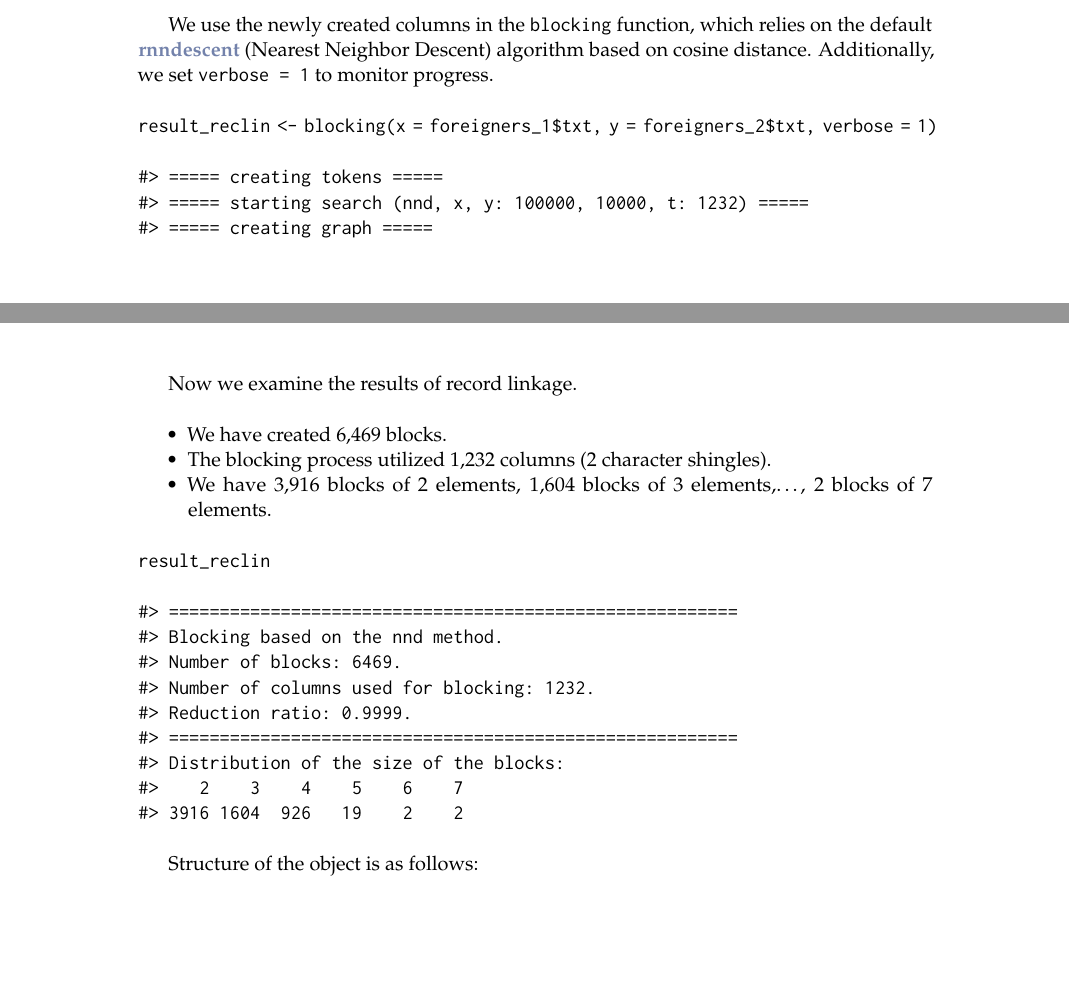
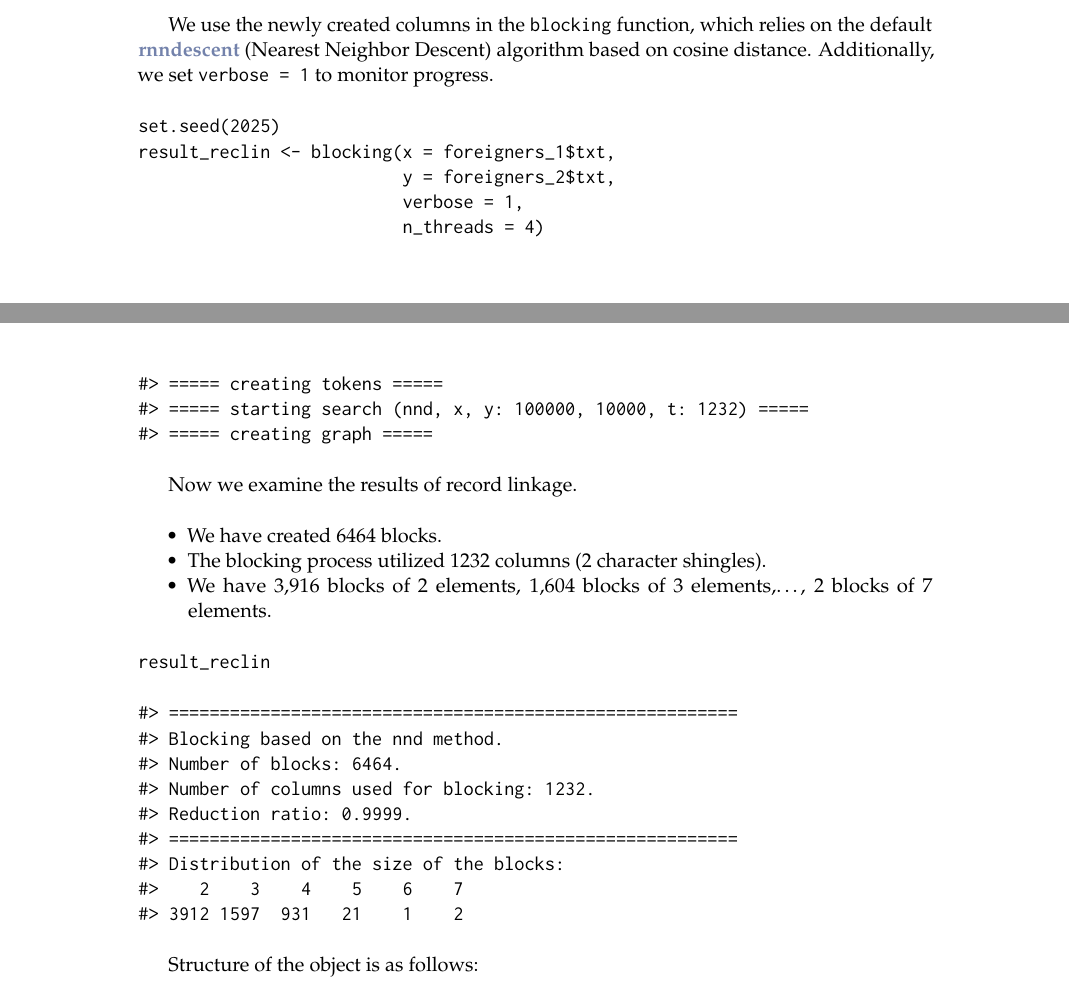
Before and after one commit to ncn-foreigners/paper-blocking-rpkg, a LaTeX document (RJwrapper.tex, which reads paper-blocking.tex): two parts of pages 2 and 3 of 6, joined at a grey line, cut so that both start at the same text, the shorter picture padded with empty space. Compiled offline with pdfLaTeX.

Commit message:
upload changes

```diff
--- a/paper-blocking.tex
+++ b/paper-blocking.tex
@@ -110,7 +110,11 @@ head(foreigners_1)
 We use the newly created columns in the \texttt{blocking} function, which relies on the default \CRANpkg{rnndescent} (Nearest Neighbor Descent) algorithm based on cosine distance. Additionally, we set \texttt{verbose\ =\ 1} to monitor progress.
 
 \begin{verbatim}
-result_reclin <- blocking(x = foreigners_1$txt, y = foreigners_2$txt, verbose = 1)
+set.seed(2025)
+result_reclin <- blocking(x = foreigners_1$txt,
+                          y = foreigners_2$txt,
+                          verbose = 1,
+                          n_threads = 4)
 \end{verbatim}
 
 \begin{verbatim}
@@ -124,9 +128,9 @@ Now we examine the results of record linkage.
 \begin{itemize}
 \tightlist
 \item
-  We have created 6,469 blocks.
+  We have created 6464 blocks.
 \item
-  The blocking process utilized 1,232 columns (2 character shingles).
+  The blocking process utilized 1232 columns (2 character shingles).
 \item
   We have 3,916 blocks of 2 elements, 1,604 blocks of 3 elements,\ldots, 2 blocks of 7 elements.
 \end{itemize}
@@ -138,13 +142,13 @@ result_reclin
 \begin{verbatim}
 #> ========================================================
 #> Blocking based on the nnd method.
-#> Number of blocks: 6469.
+#> Number of blocks: 6464.
 #> Number of columns used for blocking: 1232.
 #> Reduction ratio: 0.9999.
 #> ========================================================
 #> Distribution of the size of the blocks:
 #>    2    3    4    5    6    7
-#> 3916 1604  926   19    2    2
+#> 3912 1597  931   21    1    2
 \end{verbatim}
 
 Structure of the object is as follows:
@@ -274,10 +280,9 @@ result_2_reclin
 \begin{verbatim}
 #> ========================================================
 #> Blocking based on the nnd method.
-#> Number of blocks: 6469.
+#> Number of blocks: 6470.
 #> Number of columns used for blocking: 1232.
 #> Reduction ratio: 0.9999.
 #> ========================================================
 #> Distribution of the size of the blocks:
 #>    2    3    4    5    6    7
-#> 3916 1604  926   19    2    2
```
Also changed, not shown: paper-blocking.pdf, paper-blocking.tex (9 more changed lines), 4 other files.
